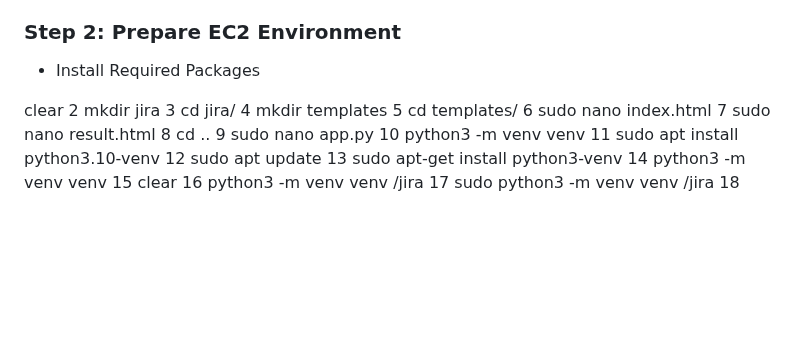
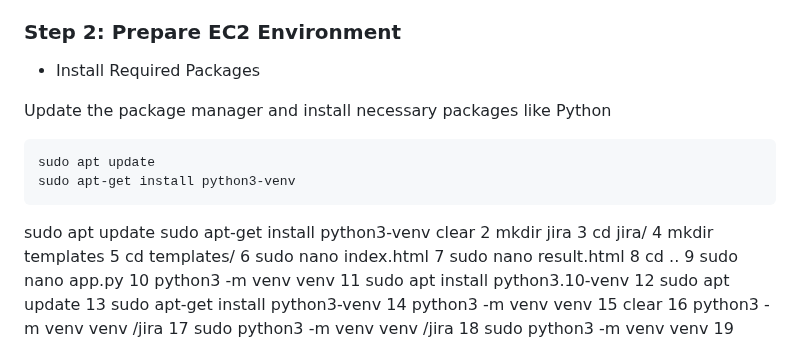
Before and after one commit to CloudSantosh/jira_ticket_nginx_gunicorn_flask_application, a Markdown page: README.md, the part around the change. Drawn GitHub-style; blank space fills up the shorter version.

````diff
--- a/README.md
+++ b/README.md
@@ -67,6 +67,15 @@ Use SSH or EC2 Instance connect to connect to your EC2 instance. You can use the
 ### Step 2: **Prepare EC2 Environment**
 - Install Required Packages
 
+Update the package manager and install necessary packages like Python
+
+```python
+sudo apt update
+sudo apt-get install python3-venv
+ ```
+
+sudo apt update
+sudo apt-get install python3-venv
 clear
     2  mkdir jira
     3  cd jira/
````
